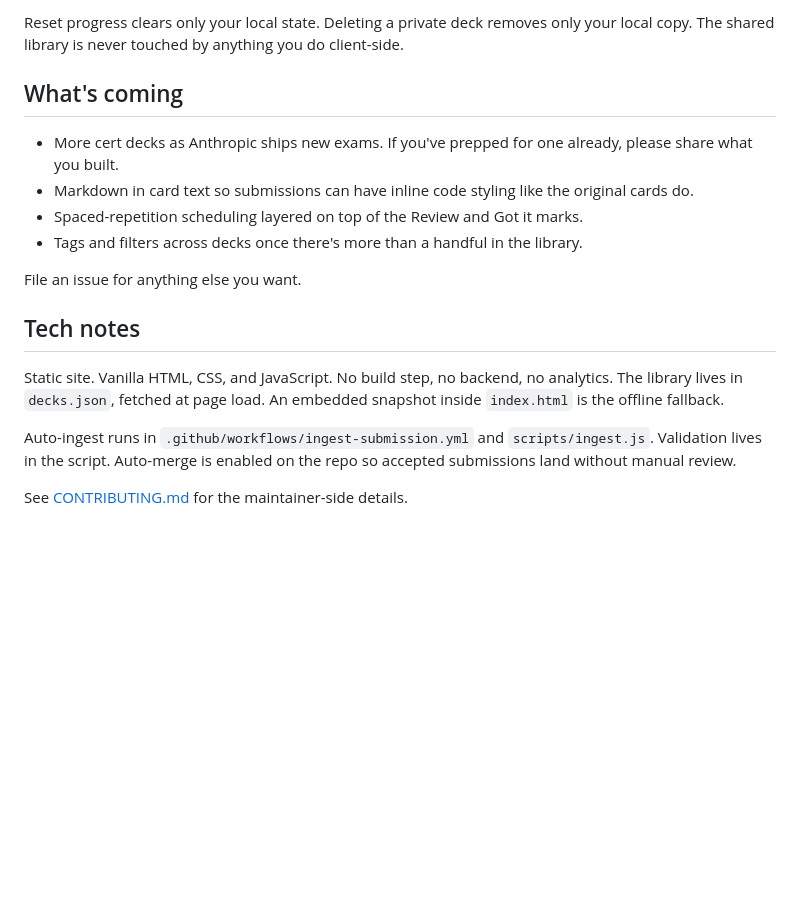
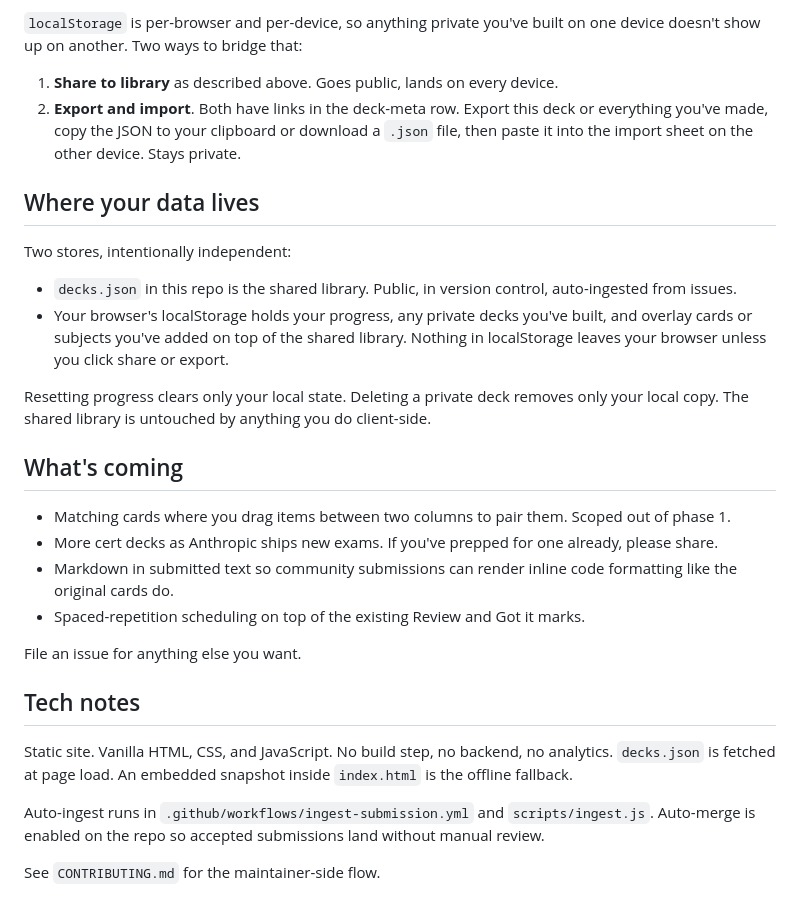
Before and after one commit to liitx/claude-cert-practice-exam-cards, a Markdown page: README.md, the part around one of its changes. Drawn GitHub-style; blank space fills up the shorter version.

```diff
--- a/README.md
+++ b/README.md
@@ -60,19 +60,31 @@ Two separate stores, intentionally:
 
-Reset progress clears only your local state. Deleting a private deck removes only your local copy. The shared library is never touched by anything you do client-side.
+`localStorage` is per-browser and per-device, so anything private you've built on one device doesn't show up on another. Two ways to bridge that:
+
+1. **Share to library** as described above. Goes public, lands on every device.
+2. **Export and import**. Both have links in the deck-meta row. Export this deck or everything you've made, copy the JSON to your clipboard or download a `.json` file, then paste it into the import sheet on the other device. Stays private.
+
+## Where your data lives
+
+Two stores, intentionally independent:
+
+- `decks.json` in this repo is the shared library. Public, in version control, auto-ingested from issues.
+- Your browser's localStorage holds your progress, any private decks you've built, and overlay cards or subjects you've added on top of the shared library. Nothing in localStorage leaves your browser unless you click share or export.
+
+Resetting progress clears only your local state. Deleting a private deck removes only your local copy. The shared library is untouched by anything you do client-side.
 
 ## What's coming
 
-- More cert decks as Anthropic ships new exams. If you've prepped for one already, please share what you built.
-- Markdown in card text so submissions can have inline code styling like the original cards do.
-- Spaced-repetition scheduling layered on top of the Review and Got it marks.
-- Tags and filters across decks once there's more than a handful in the library.
+- Matching cards where you drag items between two columns to pair them. Scoped out of phase 1.
+- More cert decks as Anthropic ships new exams. If you've prepped for one already, please share.
+- Markdown in submitted text so community submissions can render inline code formatting like the original cards do.
+- Spaced-repetition scheduling on top of the existing Review and Got it marks.
 
 File an issue for anything else you want.
 
 ## Tech notes
 
-Static site. Vanilla HTML, CSS, and JavaScript. No build step, no backend, no analytics. The library lives in `decks.json`, fetched at page load. An embedded snapshot inside `index.html` is the offline fallback.
+Static site. Vanilla HTML, CSS, and JavaScript. No build step, no backend, no analytics. `decks.json` is fetched at page load. An embedded snapshot inside `index.html` is the offline fallback.
 
-Auto-ingest runs in `.github/workflows/ingest-submission.yml` and `scripts/ingest.js`. Validation lives in the script. Auto-merge is enabled on the repo so accepted submissions land without manual review.
+Auto-ingest runs in `.github/workflows/ingest-submission.yml` and `scripts/ingest.js`. Auto-merge is enabled on the repo so accepted submissions land without manual review.
 
-See [CONTRIBUTING.md](./CONTRIBUTING.md) for the maintainer-side details.
+See `CONTRIBUTING.md` for the maintainer-side flow.
```
Also changed, not shown: other parts of README.md (+32 -32 lines).
